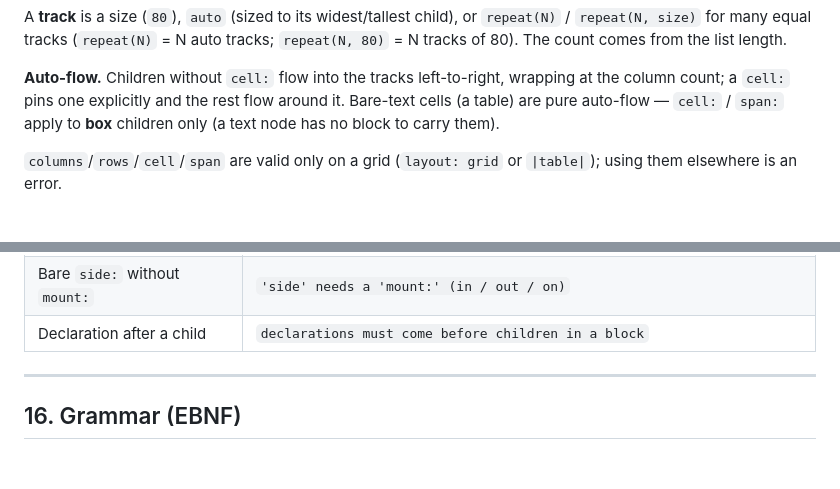
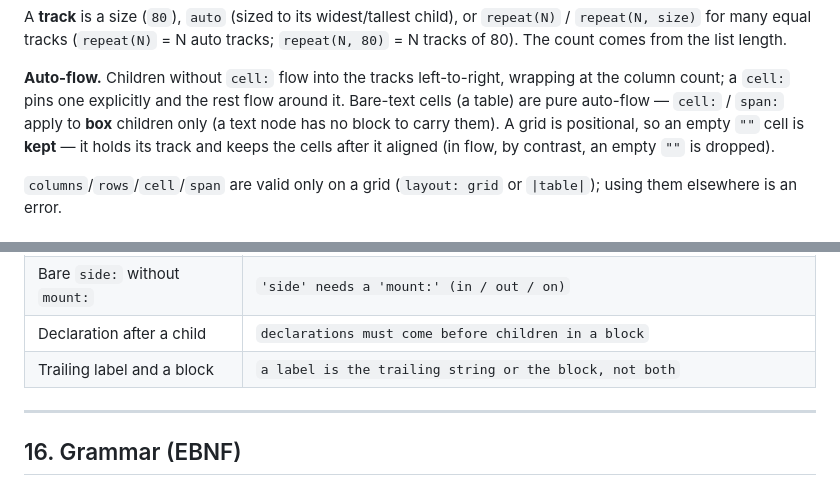
Before and after one commit to monfa-red/lini, a Markdown page: SPEC.md, 2 parts joined by grey strips. Rendered like a GitHub page.

```diff
--- a/SPEC.md
+++ b/SPEC.md
@@ -367,7 +374,9 @@ tracks; `repeat(N, 80)` = N tracks of 80). The count comes from the list length.
 **Auto-flow.** Children without `cell:` flow into the tracks left-to-right,
 wrapping at the column count; a `cell:` pins one explicitly and the rest flow
 around it. Bare-text cells (a table) are pure auto-flow — `cell:` / `span:`
-apply to **box** children only (a text node has no block to carry them).
+apply to **box** children only (a text node has no block to carry them). A grid
+is positional, so an empty `""` cell is **kept** — it holds its track and keeps
+the cells after it aligned (in flow, by contrast, an empty `""` is dropped).
 
 `columns`/`rows`/`cell`/`span` are valid only on a grid (`layout: grid` or
 `|table|`); using them elsewhere is an error.
@@ -1077,6 +1091,7 @@ Format: `filename:line:col: error: <message>` (LSP-compatible).
 | Single-quoted string | `single quotes are not strings — use "…"` |
 | Bare `side:` without `mount:` | `'side' needs a 'mount:' (in / out / on)` |
 | Declaration after a child | `declarations must come before children in a block` |
+| Trailing label and a block | `a label is the trailing string or the block, not both` |
 
 ---
 
```
Also changed, not shown: other parts of SPEC.md (+71 -58 lines).
